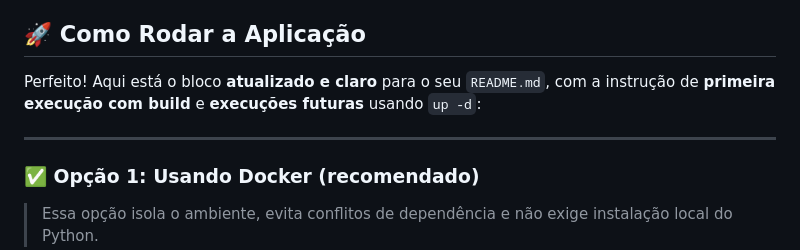
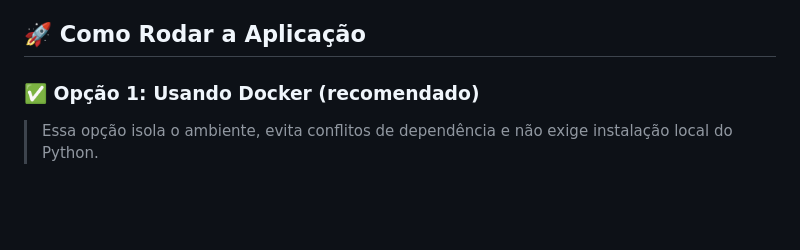
Before and after one commit to luizfilipelgs/VisionEdge-Microservices, a Markdown page: README.md, the part around the change. Rendered like a GitHub page; blank space fills up the shorter version.

```diff
--- a/README.md
+++ b/README.md
@@ -59,10 +59,6 @@ Sistema avançado de análise de vídeo em tempo real com detecção de objetos
 
 
 ## 🚀 Como Rodar a Aplicação
-
-Perfeito! Aqui está o bloco **atualizado e claro** para o seu `README.md`, com a instrução de **primeira execução com build** e **execuções futuras** usando `up -d`:
-
----
 
 ### ✅ Opção 1: Usando Docker (recomendado)
 
```
